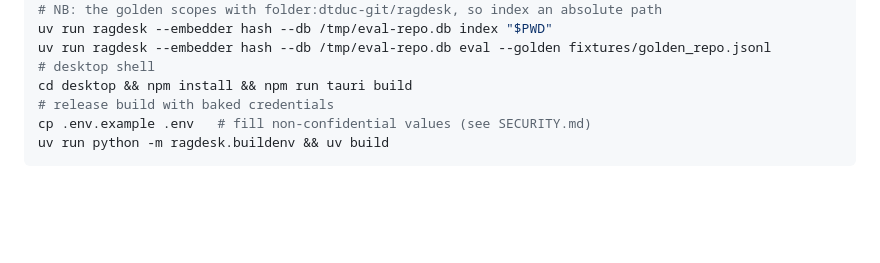
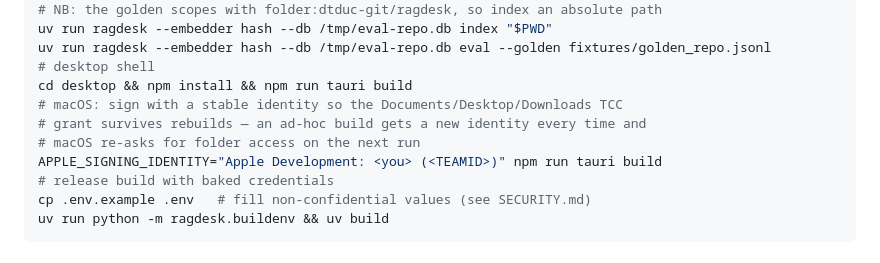
Before and after one commit to dtduc-git/ragdesk, a Markdown page: AGENTS.md, the part around the change. Drawn GitHub-style; blank space fills up the shorter version.

Commit message:
docs: sign the macOS bundle with a stable identity
Ad-hoc builds get a new code identity on every rebuild, so macOS forgets
the Documents-folder grant and re-prompts on the next launch. Building with
APPLE_SIGNING_IDENTITY keeps the designated requirement stable, so 'Allow'
(or Full Disk Access) sticks across rebuilds.

```diff
--- a/AGENTS.md
+++ b/AGENTS.md
@@ -242,6 +242,10 @@ uv run ragdesk --embedder hash --db /tmp/eval-repo.db index "$PWD"
 uv run ragdesk --embedder hash --db /tmp/eval-repo.db eval --golden fixtures/golden_repo.jsonl
 # desktop shell
 cd desktop && npm install && npm run tauri build
+# macOS: sign with a stable identity so the Documents/Desktop/Downloads TCC
+# grant survives rebuilds — an ad-hoc build gets a new identity every time and
+# macOS re-asks for folder access on the next run
+APPLE_SIGNING_IDENTITY="Apple Development: <you> (<TEAMID>)" npm run tauri build
 # release build with baked credentials
 cp .env.example .env   # fill non-confidential values (see SECURITY.md)
 uv run python -m ragdesk.buildenv && uv build
```
